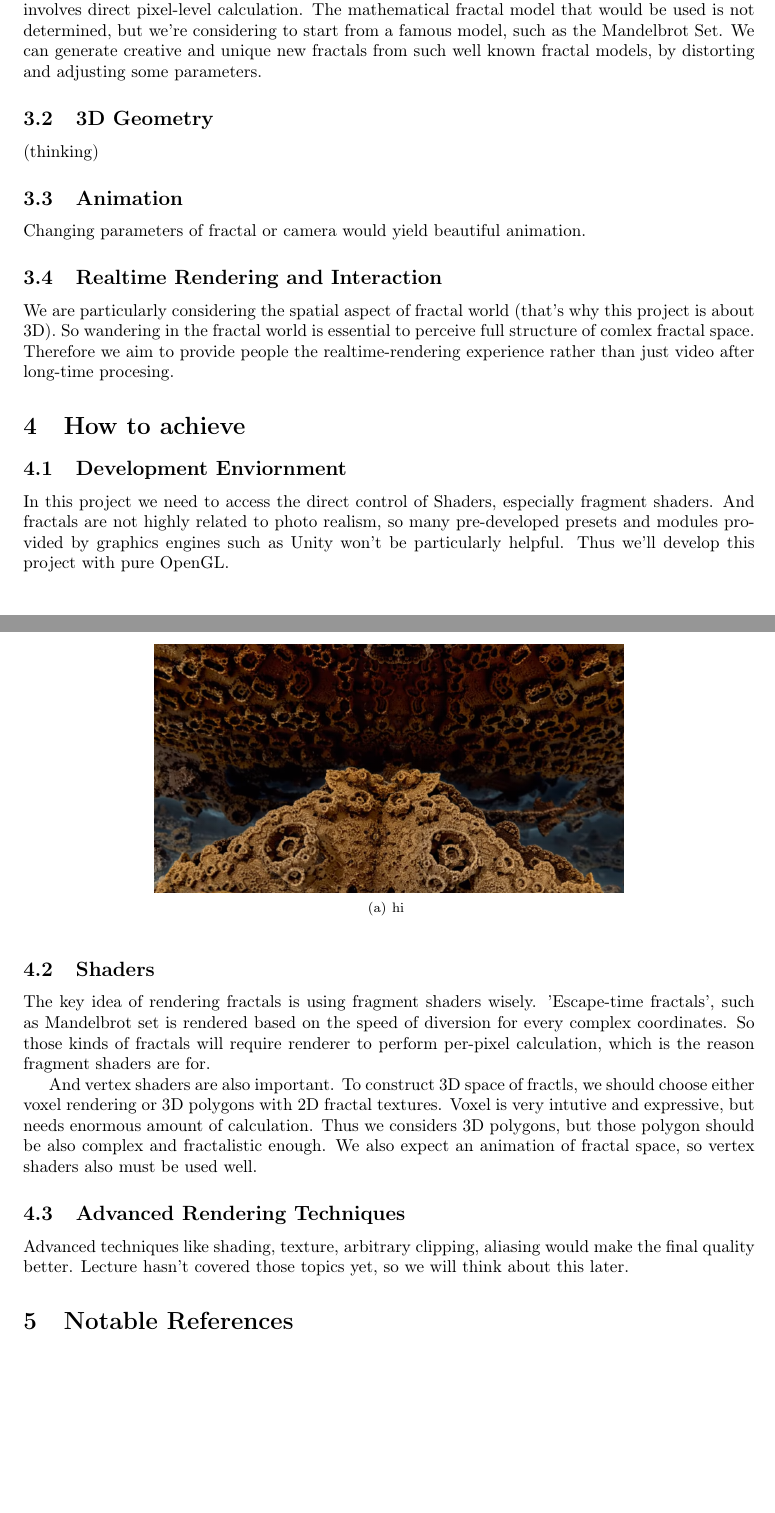
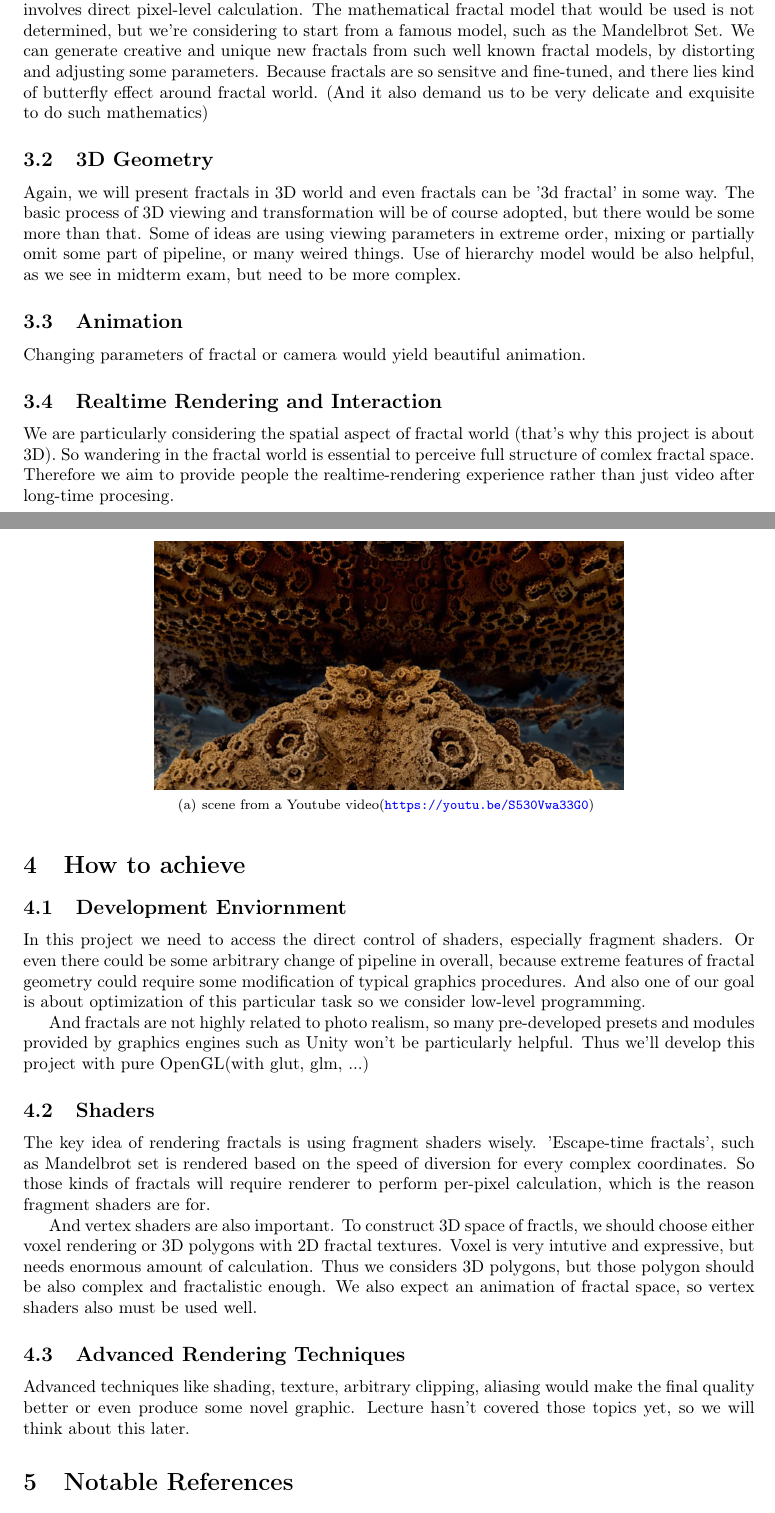
Before and after one commit to imnotkind/Graphics-Project, a LaTeX document (propsal/main.tex): two parts of pages 1 and 2 of 2, joined at a grey line, cut so that both start at the same text, the shorter picture padded with empty space. Compiled offline with pdfLaTeX.

Commit message:
some added contents

```diff
--- a/propsal/main.tex
+++ b/propsal/main.tex
@@ -21,6 +21,8 @@
 \usepackage{listings}
 \newcommand{\norm}[1]{\left\lVert#1\right\rVert}
 \usepackage{dirtytalk}
+\usepackage{hyperref}
+
 \def\therefore{\boldsymbol{\text{ }
 \leavevmode
 \lower0.4ex\hbox{$\cdot$}
@@ -47,8 +49,13 @@ We will generate high resoultion fractals without any pre-calculated textures.
 Which means, it involves direct pixel-level calculation.
 The mathematical fractal model that would be used is not determined, but we're considering to start from a famous model, such as the Mandelbrot Set.
 We can generate creative and unique new fractals from such well known fractal models, by distorting and adjusting some parameters.
+Because fractals are so sensitve and fine-tuned, and there lies kind of butterfly effect around fractal world.
+(And it also demand us to be very delicate and exquisite to do such mathematics)
 \subsection{3D Geometry}
-(thinking)
+Again, we will present fractals in 3D world and even fractals can be '3d fractal' in some way.
+The basic process of 3D viewing and transformation will be of course adopted, but there would be some more than that.
+Some of ideas are using viewing parameters in extreme order, mixing or partially omit some part of pipeline, or many weired things.
+Use of hierarchy model would be also helpful, as we see in midterm exam, but need to be more complex.
 \subsection{Animation}
 Changing parameters of fractal or camera would yield beautiful animation.
 \subsection{Realtime Rendering and Interaction}
@@ -57,10 +64,13 @@ So wandering in the fractal world is essential to perceive full structure of com
 Therefore we aim to provide people the realtime-rendering experience rather than just video after long-time procesing.
 \section{How to achieve}
 \subsection{Development Enviornment}
-In this project we need to access the direct control of Shaders, especially fragment shaders.
+In this project we need to access the direct control of shaders, especially fragment shaders.
+Or even there could be some arbitrary change of pipeline in overall, because extreme features of fractal geometry could require some modification of typical graphics procedures.
+And also one of our goal is about optimization of this particular task so we consider low-level programming.
+
 And fractals are not highly related to photo realism, so many pre-developed presets and modules provided by
 graphics engines such as Unity won't be particularly helpful.
-Thus we'll develop this project with pure OpenGL.
+Thus we'll develop this project with pure OpenGL(with glut, glm, ...)
 \subsection{Shaders}
 The key idea of rendering fractals is using fragment shaders wisely.
 'Escape-time fractals', such as Mandelbrot set is rendered based on the speed of diversion for every complex coordinates.
@@ -72,7 +82,7 @@ Voxel is very intutive and expressive, but needs enormous amount of calculation.
 Thus we considers 3D polygons, but those polygon should be also complex and fractalistic enough.
 We also expect an animation of fractal space, so vertex shaders also must be used well.
 \subsection{Advanced Rendering Techniques}
-Advanced techniques like shading, texture, arbitrary clipping, aliasing would make the final quality better.
+Advanced techniques like shading, texture, arbitrary clipping, aliasing would make the final quality better or even produce some novel graphic.
 Lecture hasn't covered those topics yet, so we will think about this later.
 \section{Notable References}
 \subsection{Fragmentarium}
@@ -80,6 +90,6 @@ Lecture hasn't covered those topics yet, so we will think about this later.
 \begin{figure}
 \centering
-\subfigure[hi]{
+\subfigure[scene from a Youtube video(\url{https://youtu.be/S530Vwa33G0})]{
     \label{fig:subfig1}
     \includegraphics[scale=0.3]{cap1.PNG}
 }
```
Also changed, not shown: propsal/main.tex (2 more changed lines).
